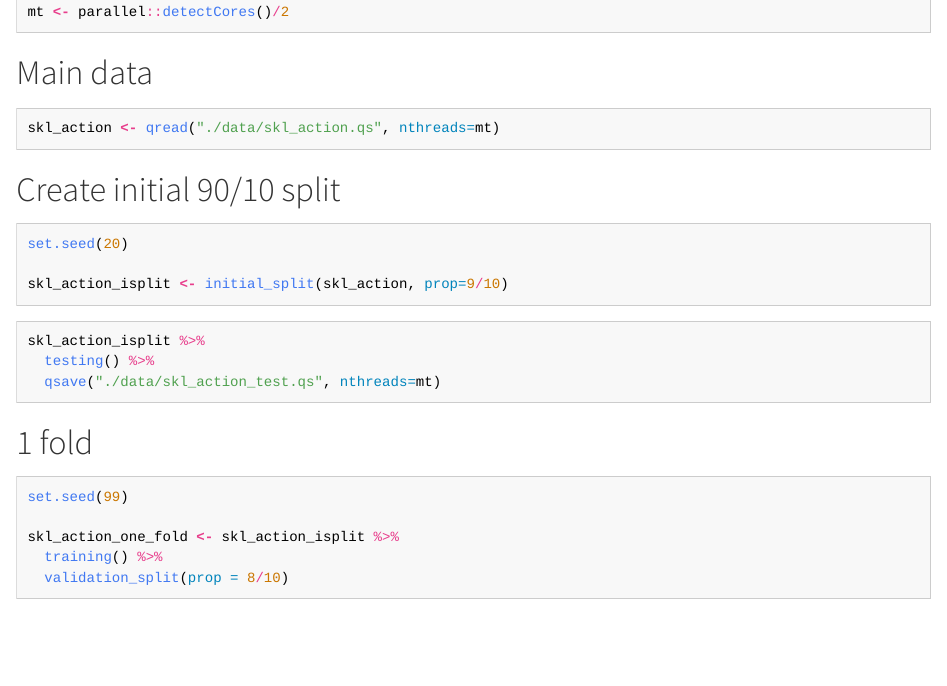
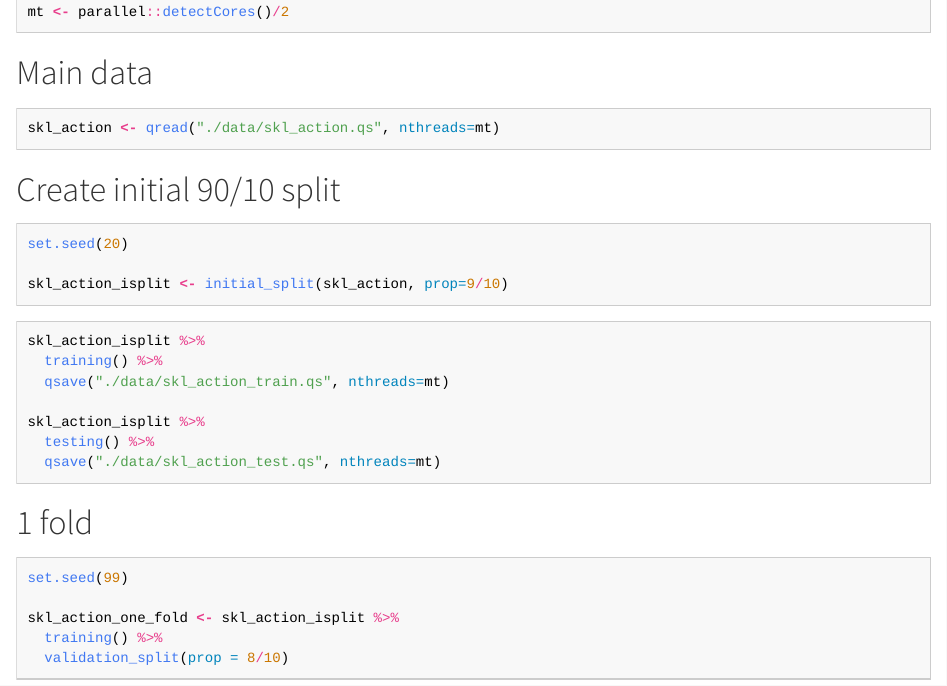
Before and after one commit to PSatyadevAbhiram/ML_Project, an R Markdown document (R/02-split.Rmd): the page in a window 1100 px wide, from 220 px down. The pictures show the output file R/02-split.html that the author committed with the source, opened offline.

Commit message:
Save a copy of training data during splitting

````diff
--- a/R/02-split.Rmd
+++ b/R/02-split.Rmd
@@ -43,6 +43,10 @@ skl_action_isplit <- initial_split(skl_action, prop=9/10)
 ```
 
 ```{r, eval=FALSE}
+skl_action_isplit %>%
+  training() %>%
+  qsave("./data/skl_action_train.qs", nthreads=mt)
+
 skl_action_isplit %>%
   testing() %>%
   qsave("./data/skl_action_test.qs", nthreads=mt)
````
Also changed, not shown: R/02-split.html.
